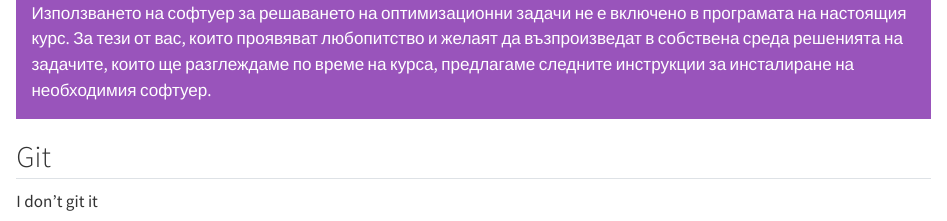
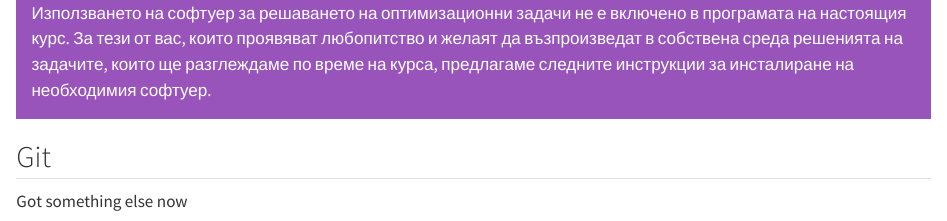
Before and after one commit to lagadova/quantitative-methods-notebooks, a Quarto document (index.qmd): the page in a window 1100 px wide, from 510 px down. Rendered offline with R 4.5, knitr and Pandoc in place of Quarto, with nearby package versions.

Commit message:
Change Intro 1

````diff
--- a/index.qmd
+++ b/index.qmd
@@ -14,7 +14,7 @@
 
 ## Git
 
-I don't git it
+Got something else now
 
 ``` plaintext
 {{< var github >}}
````
Also changed, not shown: 8 other files.
